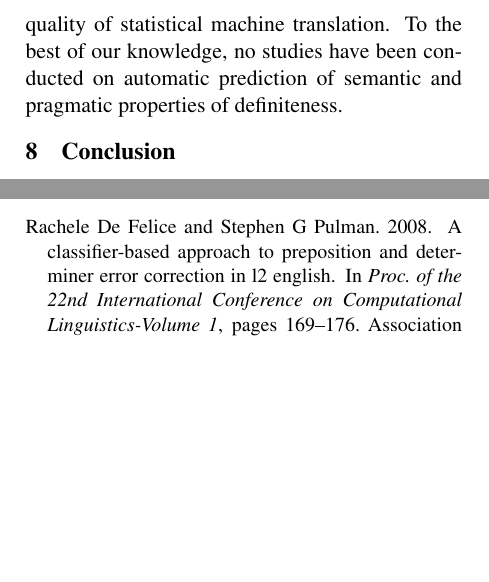
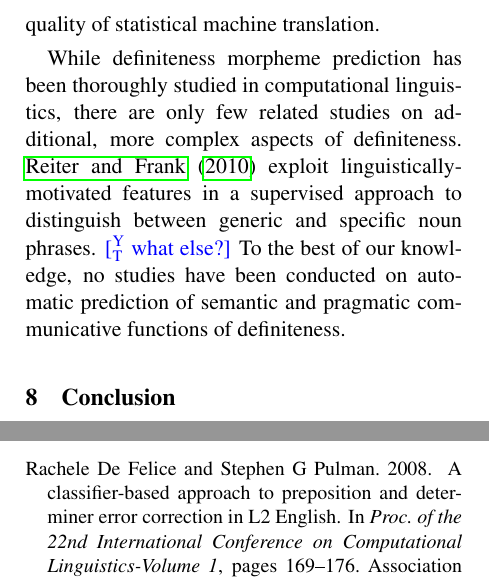
Before and after one commit to nschneid/definiteness, a LaTeX paper (acl2014.tex, which reads definiteness.bib): two parts of the columns of page 6 of 7, joined at a grey line, cut so that both start at the same text, the shorter picture padded with empty space. Compiled offline with pdfLaTeX.

Commit message:
related work

```diff
--- a/acl2014.tex
+++ b/acl2014.tex
@@ -766,7 +766,13 @@ including postediting of MT output \citep{knight1994automated}, text generation
 and identification and correction of ESL errors  \citep{aehan2006detecting,de2008classifier,gamon2008,rozovskaya2010training}.
 More recently, \citet{tsvetkov13} trained a classifier to predict where English articles might plausibly be added or removed in a phrase,
 and used this classifier to improve the quality of statistical machine translation.
-To the best of our knowledge, no studies have been conducted on automatic prediction of semantic and pragmatic properties of definiteness.
+
+While definiteness morpheme prediction has been thoroughly studied in computational linguistics,
+there are only few related studies on additional, more complex aspects of definiteness.
+\citet{reiter10}  exploit linguistically-motivated features in a supervised approach to
+distinguish between generic and specific noun phrases. \yt{what else?}
+To the best of our knowledge, no studies have been conducted
+on automatic prediction of semantic and pragmatic communicative functions of definiteness.
 
 
 \section{Conclusion}\label{sec:conclusion}
--- a/definiteness.bib
+++ b/definiteness.bib
@@ -253,7 +253,7 @@ Synthetic Translation Options},
 }
 
 @inproceedings{de2008classifier,
-  title={A classifier-based approach to preposition and determiner error correction in L2 English},
+  title={A classifier-based approach to preposition and determiner error correction in {L}2 {E}nglish},
   author={De Felice, Rachele and Pulman, Stephen G},
   booktitle={Proc. of the 22nd International Conference on Computational Linguistics-Volume 1},
   pages={169--176},
```
Also changed, not shown: acl2014.pdf, definiteness.bib (2 more changed lines).
